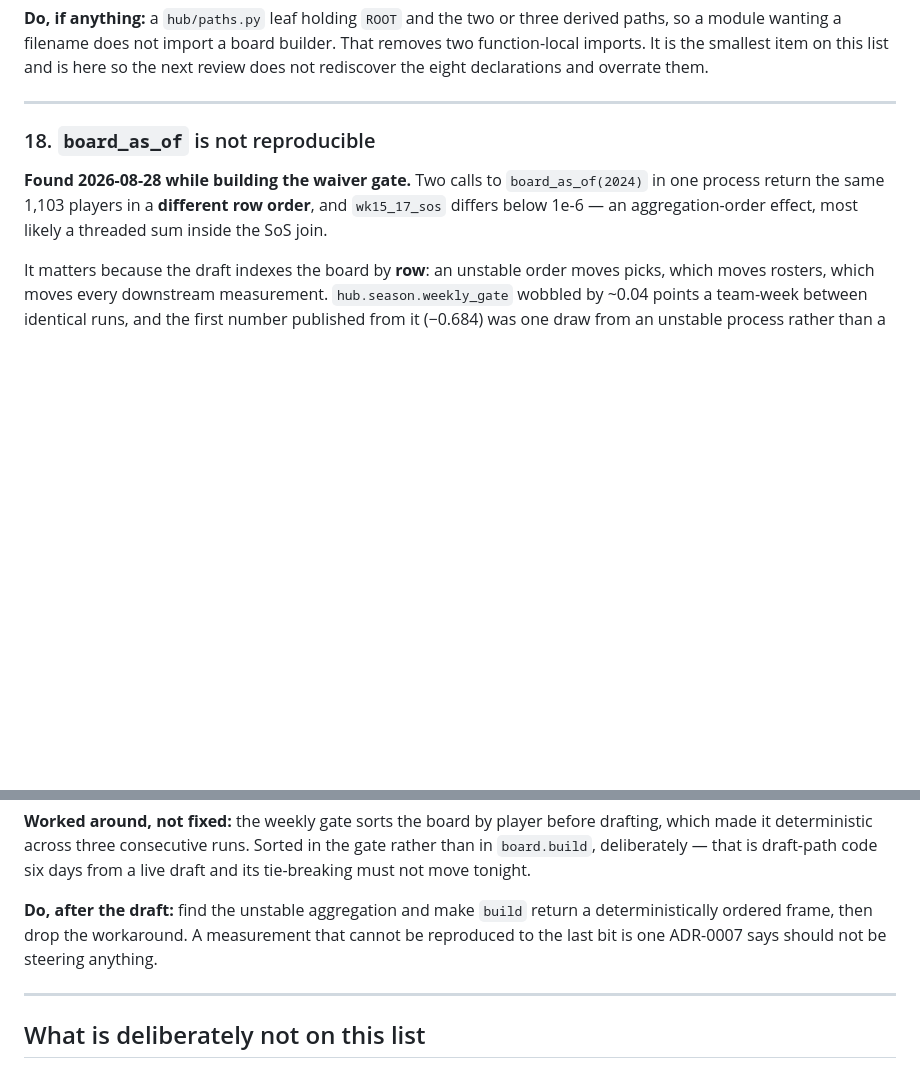
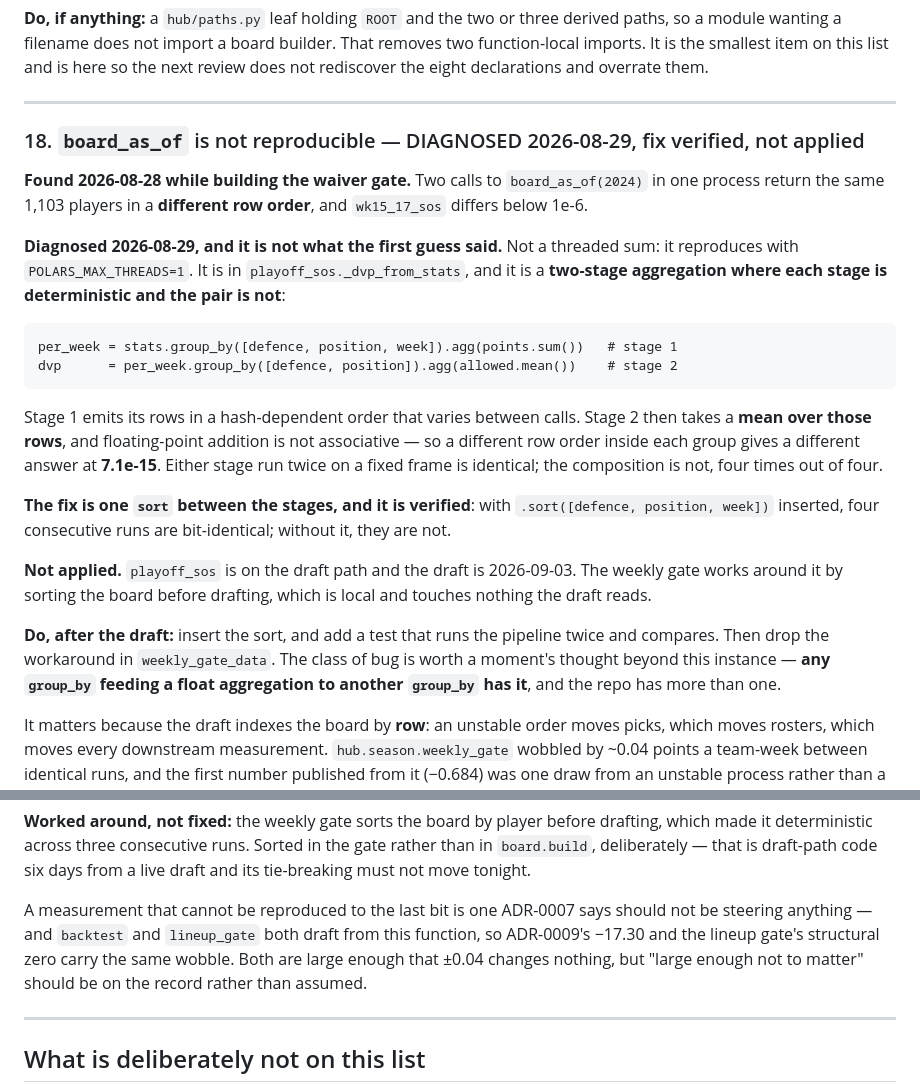
Before and after one commit to jacksonmlukas/football-hub, a Markdown page: docs/improvements.md, 2 parts joined by grey strips. GitHub-like rendering; blank space fills up the shorter version.

Commit message:
Diagnose improvements #18: a two-stage aggregation, and a verified one-line fix
Not what the first guess said. The board's non-determinism is not a threaded sum --
it reproduces with POLARS_MAX_THREADS=1. It is in playoff_sos._dvp_from_stats, and
it is a two-stage aggregation where each stage is deterministic and the pair is not:

  per_week = stats.group_by([defence, position, week]).agg(points.sum())
  dvp      = per_week.group_by([defence, position]).agg(allowed.mean())

Stage 1 emits rows in a hash-dependent order that varies between calls. Stage 2
takes a mean over those rows, floating-point addition is not associative, and the
answer moves at 7.1e-15. Either stage run twice on a fixed frame is identical; the
composition is not, four out of four times. A board sorted on that float then gets
a different row order, the draft indexes the board by row, and every downstream
measurement wobbles.

The fix is one sort between the stages and it is verified: with it, four
consecutive runs are bit-identical; without it they are not.

NOT APPLIED. playoff_sos is draft-path code and the draft is 2026-09-03. The weekly
gate's workaround -- sorting the board before drafting -- is local and touches
nothing the draft reads.

Worth more than this instance: ANY group_by feeding a float aggregation into
another group_by has this, and the repo has more than one.

Co-Authored-By: Claude Opus 5 <noreply@anthropic.com>

````diff
--- a/docs/improvements.md
+++ b/docs/improvements.md
@@ -656,11 +656,38 @@ does not rediscover the eight declarations and overrate them.
 
 ---
 
-### 18. `board_as_of` is not reproducible
+### 18. `board_as_of` is not reproducible — DIAGNOSED 2026-08-29, fix verified, not applied
 
 **Found 2026-08-28 while building the waiver gate.** Two calls to `board_as_of(2024)` in one
 process return the same 1,103 players in a **different row order**, and `wk15_17_sos` differs
-below 1e-6 — an aggregation-order effect, most likely a threaded sum inside the SoS join.
+below 1e-6.
+
+**Diagnosed 2026-08-29, and it is not what the first guess said.** Not a threaded sum: it
+reproduces with `POLARS_MAX_THREADS=1`. It is in `playoff_sos._dvp_from_stats`, and it is a
+**two-stage aggregation where each stage is deterministic and the pair is not**:
+
+```
+per_week = stats.group_by([defence, position, week]).agg(points.sum())   # stage 1
+dvp      = per_week.group_by([defence, position]).agg(allowed.mean())    # stage 2
+```
+
+Stage 1 emits its rows in a hash-dependent order that varies between calls. Stage 2 then takes
+a **mean over those rows**, and floating-point addition is not associative — so a different row
+order inside each group gives a different answer at **7.1e-15**. Either stage run twice on a
+fixed frame is identical; the composition is not, four times out of four.
+
+**The fix is one `sort` between the stages, and it is verified**: with
+`.sort([defence, position, week])` inserted, four consecutive runs are bit-identical; without
+it, they are not.
+
+**Not applied.** `playoff_sos` is on the draft path and the draft is 2026-09-03. The weekly
+gate works around it by sorting the board before drafting, which is local and touches nothing
+the draft reads.
+
+**Do, after the draft:** insert the sort, and add a test that runs the pipeline twice and
+compares. Then drop the workaround in `weekly_gate_data`. The class of bug is worth a moment's
+thought beyond this instance — **any `group_by` feeding a float aggregation to another
+`group_by` has it**, and the repo has more than one.
 
 It matters because the draft indexes the board by **row**: an unstable order moves picks, which
 moves rosters, which moves every downstream measurement. `hub.season.weekly_gate` wobbled by
@@ -678,9 +705,11 @@ made it deterministic across three consecutive runs. Sorted in the gate rather t
 `board.build`, deliberately — that is draft-path code six days from a live draft and its
 tie-breaking must not move tonight.
 
-**Do, after the draft:** find the unstable aggregation and make `build` return a deterministically
-ordered frame, then drop the workaround. A measurement that cannot be reproduced to the last bit
-is one ADR-0007 says should not be steering anything.
+A measurement that cannot be reproduced to the last bit is one ADR-0007 says should not be
+steering anything — and `backtest` and `lineup_gate` both draft from this function, so ADR-0009's
+−17.30 and the lineup gate's structural zero carry the same wobble. Both are large enough that
+±0.04 changes nothing, but "large enough not to matter" should be on the record rather than
+assumed.
 
 ---
 
````
